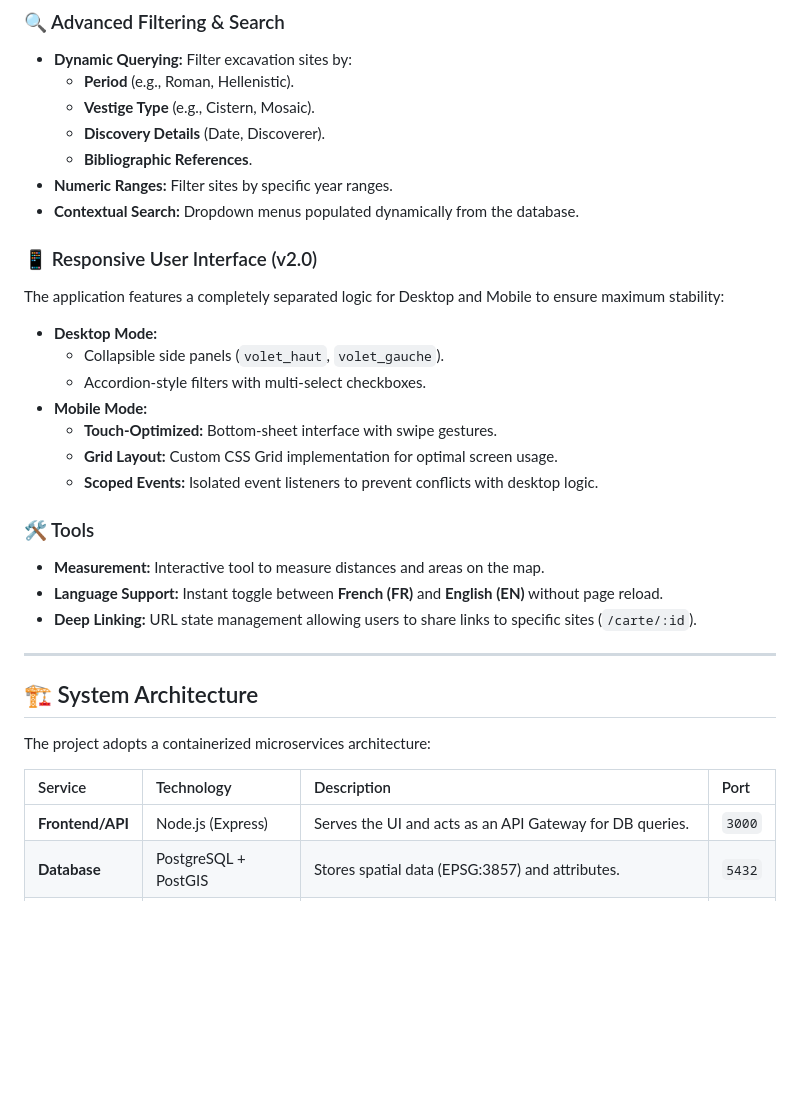
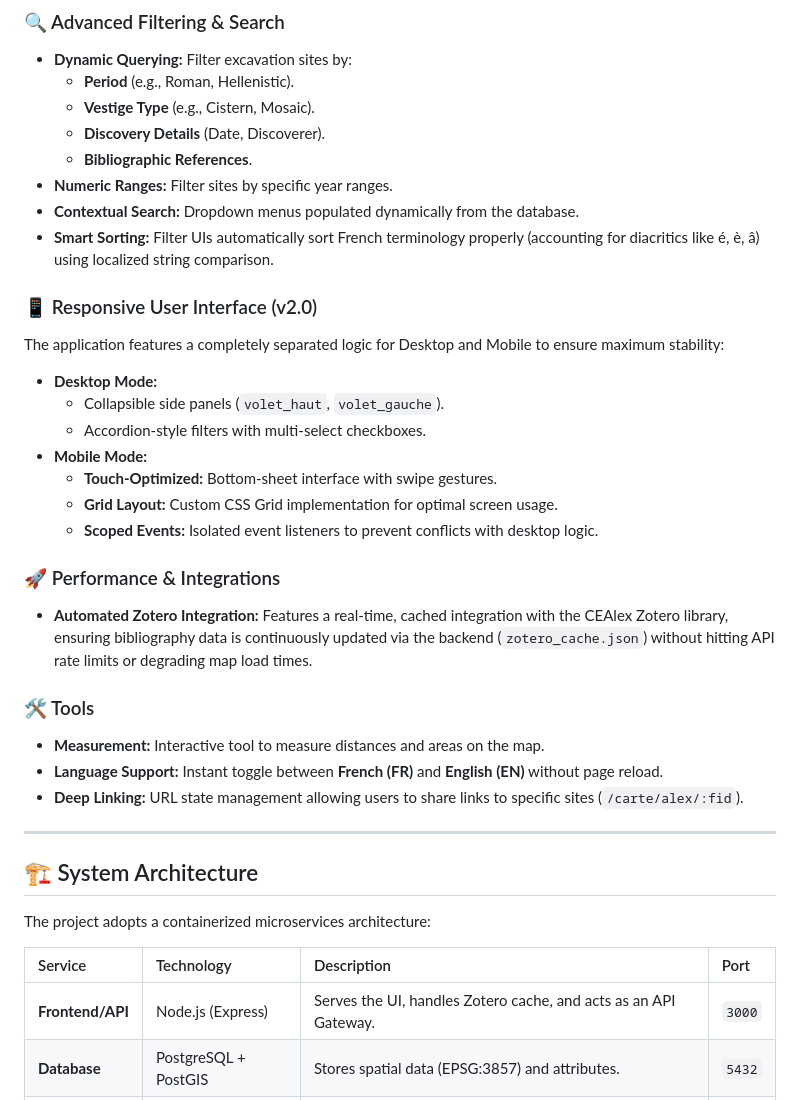
Before and after one commit to EzzEldinx/cartalex_deployed_version, a Markdown page: README.md, the part around one of its changes. GitHub-like rendering; blank space fills up the shorter version.

```diff
--- a/README.md
+++ b/README.md
@@ -20,6 +20,7 @@ The system is designed to handle multi-layered spatial data, integrating high-de
     * **Bibliographic References**.
 * **Numeric Ranges:** Filter sites by specific year ranges.
 * **Contextual Search:** Dropdown menus populated dynamically from the database.
+* **Smart Sorting:** Filter UIs automatically sort French terminology properly (accounting for diacritics like é, è, â) using localized string comparison.
 
 ### 📱 Responsive User Interface (v2.0)
 The application features a completely separated logic for Desktop and Mobile to ensure maximum stability:
@@ -31,10 +32,13 @@ The application features a completely separated logic for Desktop and Mobile to
     * **Grid Layout:** Custom CSS Grid implementation for optimal screen usage.
     * **Scoped Events:** Isolated event listeners to prevent conflicts with desktop logic.
 
+### 🚀 Performance & Integrations
+* **Automated Zotero Integration:** Features a real-time, cached integration with the CEAlex Zotero library, ensuring bibliography data is continuously updated via the backend (`zotero_cache.json`) without hitting API rate limits or degrading map load times.
+
 ### 🛠️ Tools
 * **Measurement:** Interactive tool to measure distances and areas on the map.
 * **Language Support:** Instant toggle between **French (FR)** and **English (EN)** without page reload.
-* **Deep Linking:** URL state management allowing users to share links to specific sites (`/carte/:id`).
+* **Deep Linking:** URL state management allowing users to share links to specific sites (`/carte/alex/:fid`).
 
 ---
 
@@ -44,7 +48,7 @@ The project adopts a containerized microservices architecture:
 
 | Service | Technology | Description | Port |
 | :--- | :--- | :--- | :--- |
-| **Frontend/API** | Node.js (Express) | Serves the UI and acts as an API Gateway for DB queries. | `3000` |
+| **Frontend/API** | Node.js (Express) | Serves the UI, handles Zotero cache, and acts as an API Gateway. | `3000` |
 | **Database** | PostgreSQL + PostGIS | Stores spatial data (EPSG:3857) and attributes. | `5432` |
 | **Tile Server 1** | Tegola | Golang-based server optimized for high-speed Point geometry serving. | `8080` |
 | **Tile Server 2** | pg_tileserv | Serves complex Polygons (Parcels, Littoral) directly from DB functions. | `7800` |
```
Also changed, not shown: other parts of README.md (+51 -25 lines).
